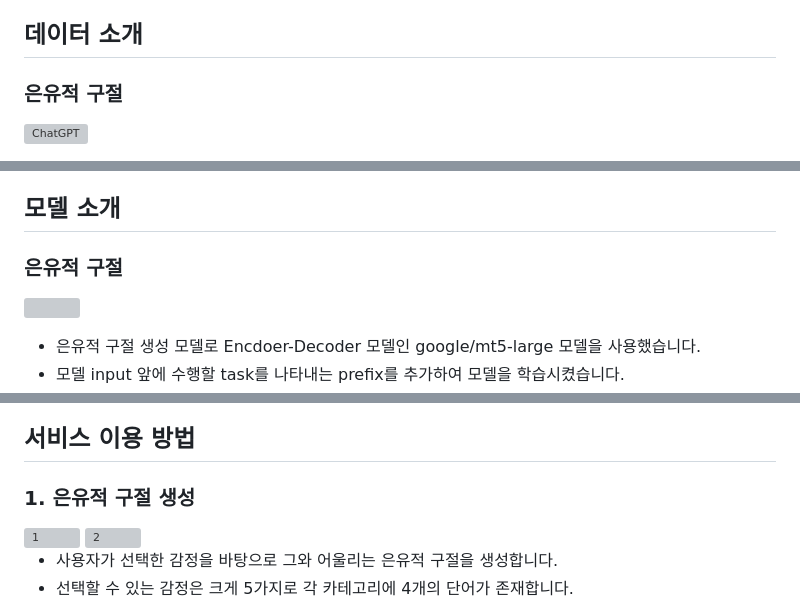
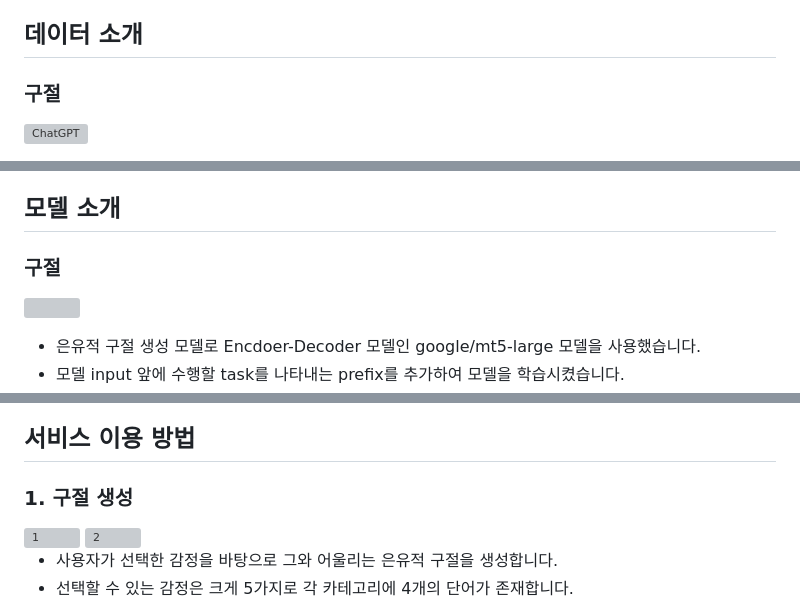
Before and after one commit to boostcampaitech6/level2-3-nlp-finalproject-nlp-05, a Markdown page: README.md, 3 parts joined by grey strips. Rendered like a GitHub page; grey boxes are pictures that could not be loaded.

```diff
--- a/README.md
+++ b/README.md
@@ -12,7 +12,7 @@
 - 김건우_T6197 : 시 데이터 크롤링 및 전처리, 시 생성 모델 학습
 
 ## 데이터 소개
-### 은유적 구절
+### 구절
 <img width="500" alt="ChatGPT" src="https://github.com/boostcampaitech6/level2-3-nlp-finalproject-nlp-05/assets/121072239/fa8f4687-85ce-463f-829d-06420f14cc77"><br>
 
 - 한국어 교육을 위한 감정 형용사 선정과 분류 논문에서 서비스에 활용할 감정 형용사를 선정하고, ChatGPT를 활용해 이와 어울리는 은유적 구절을 생성했습니다.
@@ -25,7 +25,7 @@
 - 직접 데이터 검수를 통해 수집 과정에서 처리하지 못한 노이즈를 제거했습니다.
 
 ## 모델 소개
-### 은유적 구절
+### 구절
 <img width="750" src="https://github.com/boostcampaitech6/level2-3-nlp-finalproject-nlp-05/assets/121072239/f1c2c63d-768b-43e6-98a4-21e194e41c90"><br>
 
 - 은유적 구절 생성 모델로 Encdoer-Decoder 모델인 google/mt5-large 모델을 사용했습니다.
@@ -41,7 +41,7 @@
 
 ## 서비스 이용 방법
 
-### 1. 은유적 구절 생성
+### 1. 구절 생성
 <img width="500" alt="1" src="https://github.com/boostcampaitech6/level2-3-nlp-finalproject-nlp-05/assets/121072239/61c85cbc-0ea4-42d7-837c-f9905b765fad">
 <img width="500" alt="2" src="https://github.com/boostcampaitech6/level2-3-nlp-finalproject-nlp-05/assets/121072239/c1937f81-d195-4c91-b459-239a67b2ea86"><br>
 
```
